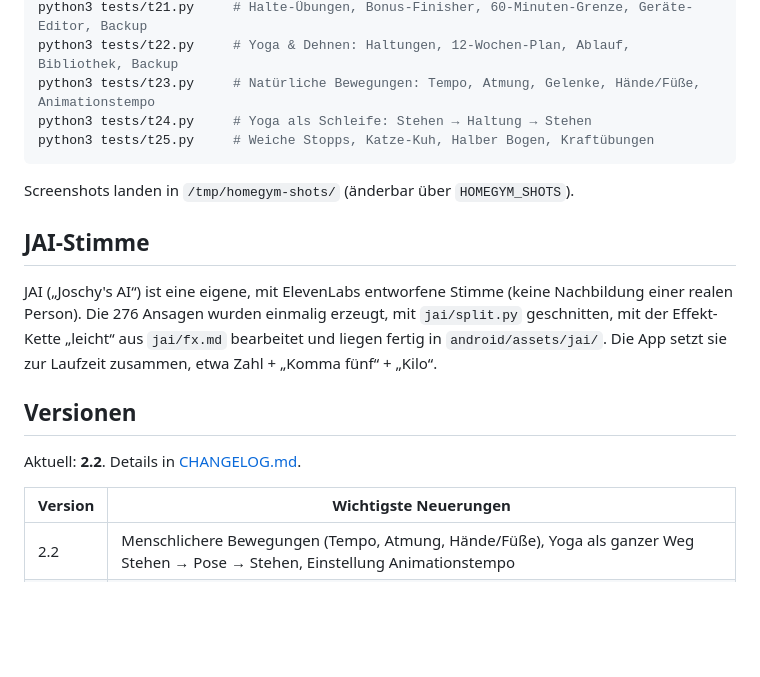
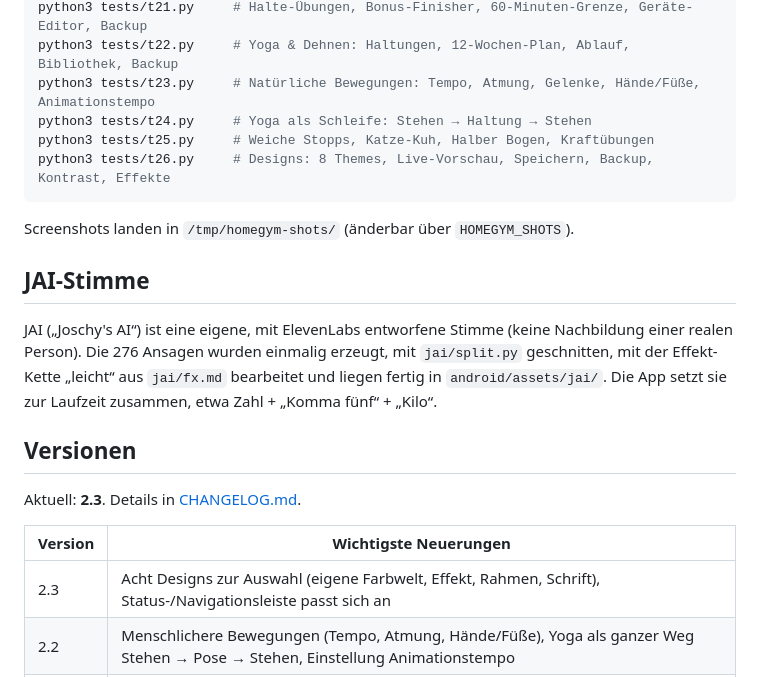
Before and after one commit to jr-stack-bot/Homegym-App, a Markdown page: README.md, the part around one of its changes. GitHub-like rendering; blank space fills up the shorter version.

````diff
--- a/README.md
+++ b/README.md
@@ -68,6 +73,7 @@ python3 tests/t22.py     # Yoga & Dehnen: Haltungen, 12-Wochen-Plan, Ablauf, Bib
 python3 tests/t23.py     # Natürliche Bewegungen: Tempo, Atmung, Gelenke, Hände/Füße, Animationstempo
 python3 tests/t24.py     # Yoga als Schleife: Stehen → Haltung → Stehen
 python3 tests/t25.py     # Weiche Stopps, Katze-Kuh, Halber Bogen, Kraftübungen
+python3 tests/t26.py     # Designs: 8 Themes, Live-Vorschau, Speichern, Backup, Kontrast, Effekte
 ```
 
 Screenshots landen in `/tmp/homegym-shots/` (änderbar über `HOMEGYM_SHOTS`).
@@ -76,10 +82,11 @@ Screenshots landen in `/tmp/homegym-shots/` (änderbar über `HOMEGYM_SHOTS`).
 JAI („Joschy's AI“) ist eine eigene, mit ElevenLabs entworfene Stimme (keine Nachbildung einer realen Person). Die 276 Ansagen wurden einmalig erzeugt, mit `jai/split.py` geschnitten, mit der Effekt-Kette „leicht“ aus `jai/fx.md` bearbeitet und liegen fertig in `android/assets/jai/`. Die App setzt sie zur Laufzeit zusammen, etwa Zahl + „Komma fünf“ + „Kilo“.
 
 ## Versionen
-Aktuell: **2.2**. Details in [CHANGELOG.md](CHANGELOG.md).
+Aktuell: **2.3**. Details in [CHANGELOG.md](CHANGELOG.md).
 
 | Version | Wichtigste Neuerungen |
 |---|---|
+| 2.3 | Acht Designs zur Auswahl (eigene Farbwelt, Effekt, Rahmen, Schrift), Status-/Navigationsleiste passt sich an |
 | 2.2 | Menschlichere Bewegungen (Tempo, Atmung, Hände/Füße), Yoga als ganzer Weg Stehen → Pose → Stehen, Einstellung Animationstempo |
 | 2.1 | Halte-Übungen + Bonus-Finisher, Geräte-Editor mit Gewichtslisten, Backup/Wiederherstellen, Yoga & Dehnen |
 | 2.0 | Pausen-Timer im Hintergrund (Benachrichtigung), Bild-in-Bild, neue Android-Hülle |
````
Also changed, not shown: other parts of README.md (+10 -5 lines), CHANGELOG.md (+6 -0 lines), docs/screenshots/07_designs.png (added), docs/screenshots/08_designs_vergleich.png (added), 14 other files.
